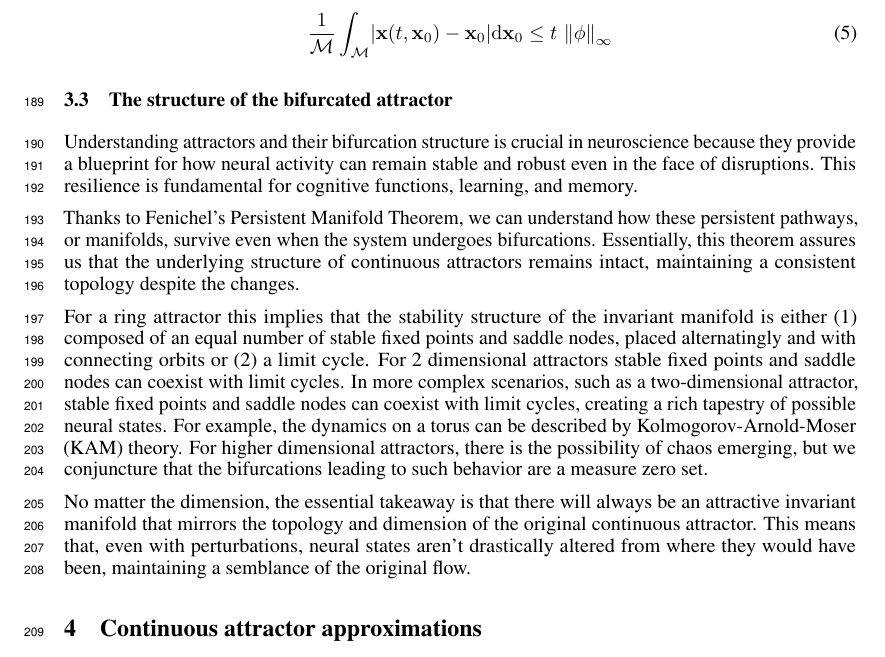
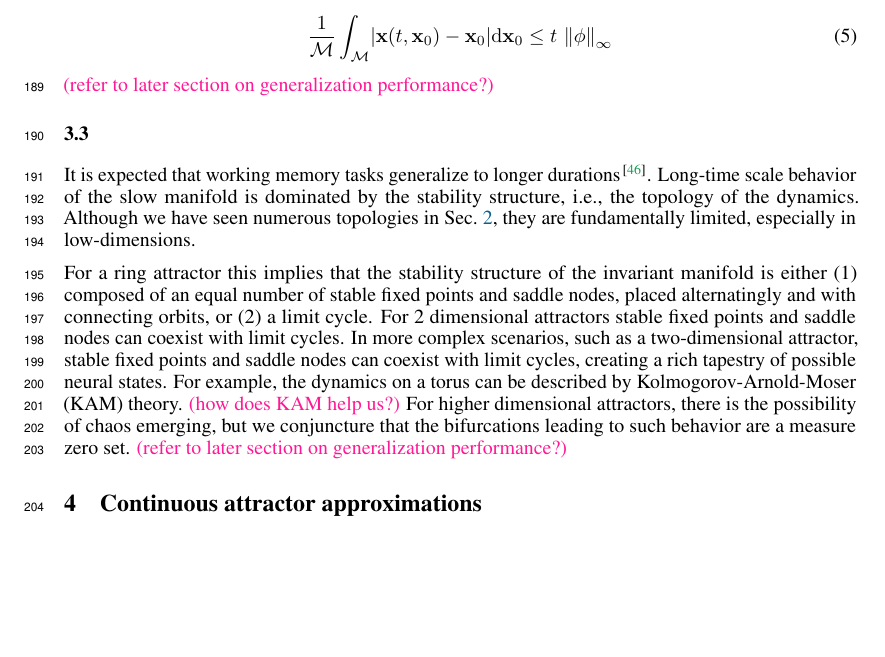
Before and after one commit to Asagodi/topological_diversity, a LaTeX paper (Stability/NeurIPS2024/neurips_2024.tex): part of page 6 of 31, cut so that both start at the same text, the shorter picture padded with empty space. Compiled offline with pdfLaTeX.

Commit message:
when is topology of dynamics useful?

```diff
--- a/Stability/NeurIPS2024/neurips_2024.tex
+++ b/Stability/NeurIPS2024/neurips_2024.tex
@@ -491,35 +491,32 @@ Let $\vx_0 \in \manifold$, and $\phi = \vp\vert_\manifold$ be the flow restricte
 \dm{\vx_0}
 \leq t\,\uniformNorm{\phi}
 \end{align}
-
-\subsection{The structure of the bifurcated attractor}\label{sec:attractor_bif}
-
-Understanding attractors and their bifurcation structure is crucial in neuroscience because they provide a blueprint for how neural activity can remain stable and robust even in the face of disruptions.
-This resilience is fundamental for cognitive functions, learning, and memory.
-
-
-Thanks to Fenichel's Persistent Manifold Theorem, we can understand how these persistent pathways, or manifolds, survive even when the system undergoes  bifurcations.
-Essentially, this theorem assures us that the underlying structure of continuous attractors remains intact, maintaining a consistent topology despite the changes.
+\mpcomment{refer to later section on generalization performance?}
+
+\subsection{}\label{sec:attractor_bif}
+It is expected that working memory tasks generalize to longer durations~\citep{Park2023a}.
+Long-time scale behavior of the slow manifold is dominated by the stability structure, i.e., the topology of the dynamics.
+Although we have seen numerous topologies in Sec.~\ref{sec:critique}, they are fundamentally limited, especially in low-dimensions.
+%Understanding attractors and their bifurcation structure is crucial in neuroscience because they provide a blueprint for how neural activity can remain stable and robust even in the face of disruptions.
+%This resilience is fundamental for cognitive functions, learning, and memory.
+%Thanks to Fenichel's Persistent Manifold Theorem, we can understand how these persistent pathways, or manifolds, survive even when the system undergoes  bifurcations.
+%Essentially, this theorem assures us that the underlying structure of continuous attractors remains intact, maintaining a consistent topology despite the changes.
 %The theory implies that in the space of dynamical systems, all systems in the neighbourhood of a continuous attractor all share the same topology for the attractive persistent invariant manifold and that the flow on the manifold is slow.
 
 For a ring attractor this implies that the stability structure of the invariant manifold is either
-(1)  composed of an equal number of stable fixed points and saddle nodes, placed alternatingly and with connecting orbits
-or (2) a limit cycle.
+(1) composed of an equal number of stable fixed points and saddle nodes, placed alternatingly and with connecting orbits, or (2) a limit cycle.
 %saddle node with homoclinic orbit: with noise equivalent to a limit cycle
-For 2 dimensional attractors  stable fixed points and saddle nodes can coexist with limit cycles.
+For 2 dimensional attractors stable fixed points and saddle nodes can coexist with limit cycles.
 In more complex scenarios, such as a two-dimensional attractor, stable fixed points and saddle nodes can coexist with limit cycles, creating a rich tapestry of possible neural states.
 For example, the dynamics on a torus can be described by Kolmogorov-Arnold-Moser (KAM) theory.
+\mpcomment{how does KAM help us?}
 For higher dimensional attractors, there is the possibility of chaos emerging, but we conjuncture that the bifurcations leading to such behavior are a measure zero set.
-
-No matter the dimension, the essential takeaway is that there will always be an attractive invariant manifold that mirrors the topology and dimension of the original continuous attractor. This means that, even with perturbations, neural states aren't drastically altered from where they would have been, maintaining a semblance of the original flow.
+\mpcomment{refer to later section on generalization performance?}
+
+%No matter the dimension, the essential takeaway is that there will always be an attractive invariant manifold that mirrors the topology and dimension of the original continuous attractor.
+%This means that, even with perturbations, neural states aren't drastically altered from where they would have been, maintaining a semblance of the original flow.
 % the compact case: the invariant manifolds are diffeomorphic to the original one. So neural states aren’t too far off from where they would have been before the perturbation.
 %\mpcomment{This subsection is very dry. Make it sound cool and also explain why these are important considerations in the context of neuroscience.}
-
-
-
-
-
-
 
 
 \section{Continuous attractor approximations} %from trained RNNs
```
